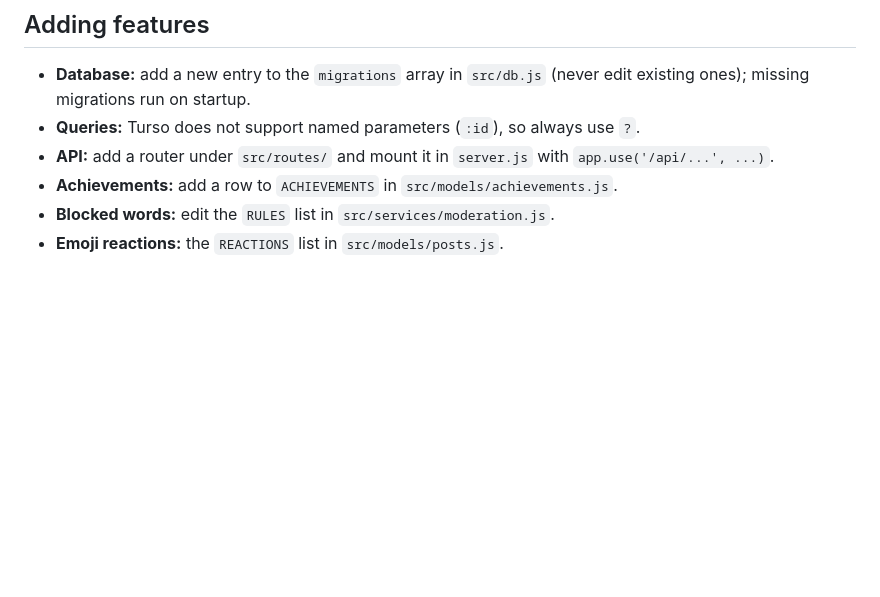
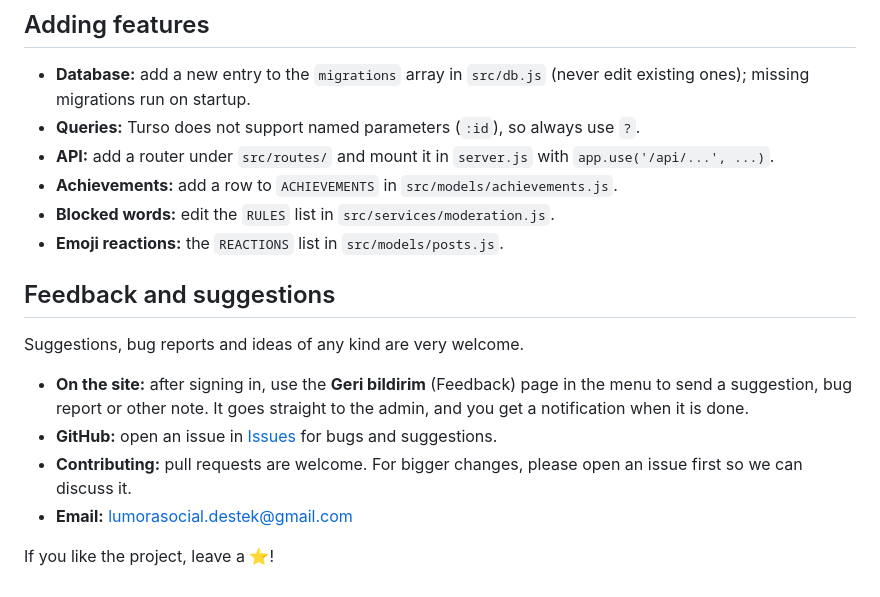
Before and after one commit to highlvmami/LumoraSocial, a Markdown page: README.en.md, the part around the change. Drawn GitHub-style; blank space fills up the shorter version.

```diff
--- a/README.en.md
+++ b/README.en.md
@@ -146,3 +146,14 @@ SURUM_NOTLARI.txt    Release notes (Turkish)
 - **Achievements:** add a row to `ACHIEVEMENTS` in `src/models/achievements.js`.
 - **Blocked words:** edit the `RULES` list in `src/services/moderation.js`.
 - **Emoji reactions:** the `REACTIONS` list in `src/models/posts.js`.
+
+## Feedback and suggestions
+
+Suggestions, bug reports and ideas of any kind are very welcome.
+
+- **On the site:** after signing in, use the **Geri bildirim** (Feedback) page in the menu to send a suggestion, bug report or other note. It goes straight to the admin, and you get a notification when it is done.
+- **GitHub:** open an issue in [Issues](https://github.com/highlvmami/LumoraSocial/issues) for bugs and suggestions.
+- **Contributing:** pull requests are welcome. For bigger changes, please open an issue first so we can discuss it.
+- **Email:** lumorasocial.destek@gmail.com
+
+If you like the project, leave a ⭐!
```
Also changed, not shown: README.md (+11 -0 lines).
